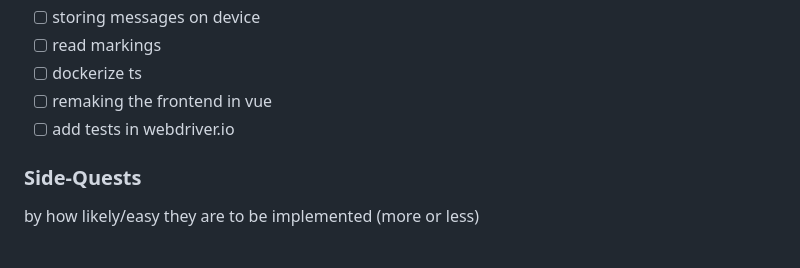
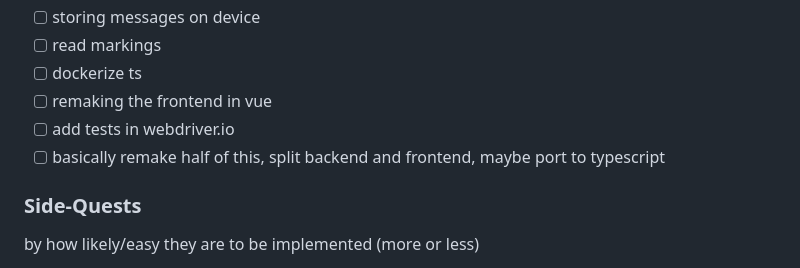
Before and after one commit to MrHid3/sbb, a Markdown page: README.md, the part around the change. GitHub-like rendering.

```diff
--- a/README.md
+++ b/README.md
@@ -91,6 +91,7 @@ On /, the user can also add a friend (like specified [in the Signal documentatio
 - [ ] dockerize ts
 - [ ] remaking the frontend in vue
 - [ ] add tests in webdriver.io
+- [ ] basically remake half of this, split backend and frontend, maybe port to typescript
 
 ### Side-Quests
 by how likely/easy they are to be implemented (more or less)
```
